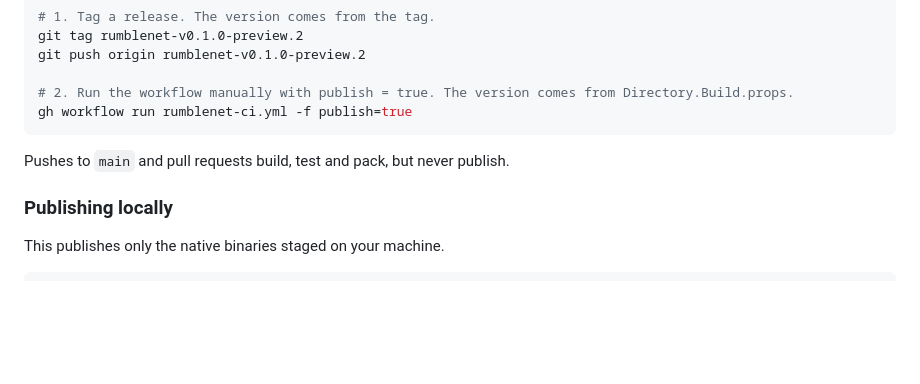
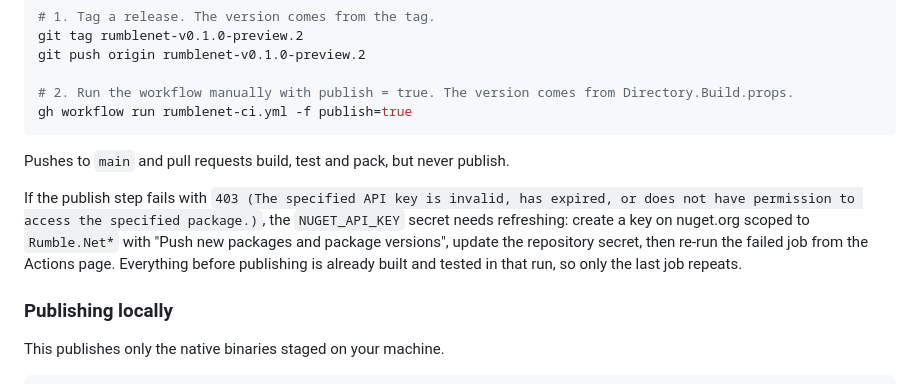
Before and after one commit to DotNetVibeCoderz/Vibe_Communication, a Markdown page: RumbleNet/docs/building-and-packaging.md, the part around the change. Drawn GitHub-style; blank space fills up the shorter version.

Commit message:
RumbleNet: note the stale NUGET_API_KEY secret
The preview.3 release run was green through pack, but publishing returned
403. The packages were pushed from the same CI artifacts with the local key.
Document how to rotate the secret and re-run the job.

Co-Authored-By: Claude Opus 5 <noreply@anthropic.com>

```diff
--- a/RumbleNet/docs/building-and-packaging.md
+++ b/RumbleNet/docs/building-and-packaging.md
@@ -71,6 +71,12 @@ gh workflow run rumblenet-ci.yml -f publish=true
 
 Pushes to `main` and pull requests build, test and pack, but never publish.
 
+If the publish step fails with `403 (The specified API key is invalid, has expired, or does not have
+permission to access the specified package.)`, the `NUGET_API_KEY` secret needs refreshing: create a
+key on nuget.org scoped to `Rumble.Net*` with "Push new packages and package versions", update the
+repository secret, then re-run the failed job from the Actions page. Everything before publishing is
+already built and tested in that run, so only the last job repeats.
+
 ### Publishing locally
 
 This publishes only the native binaries staged on your machine.
```
Also changed, not shown: RumbleNet/Progress.md (+2 -1 lines).
